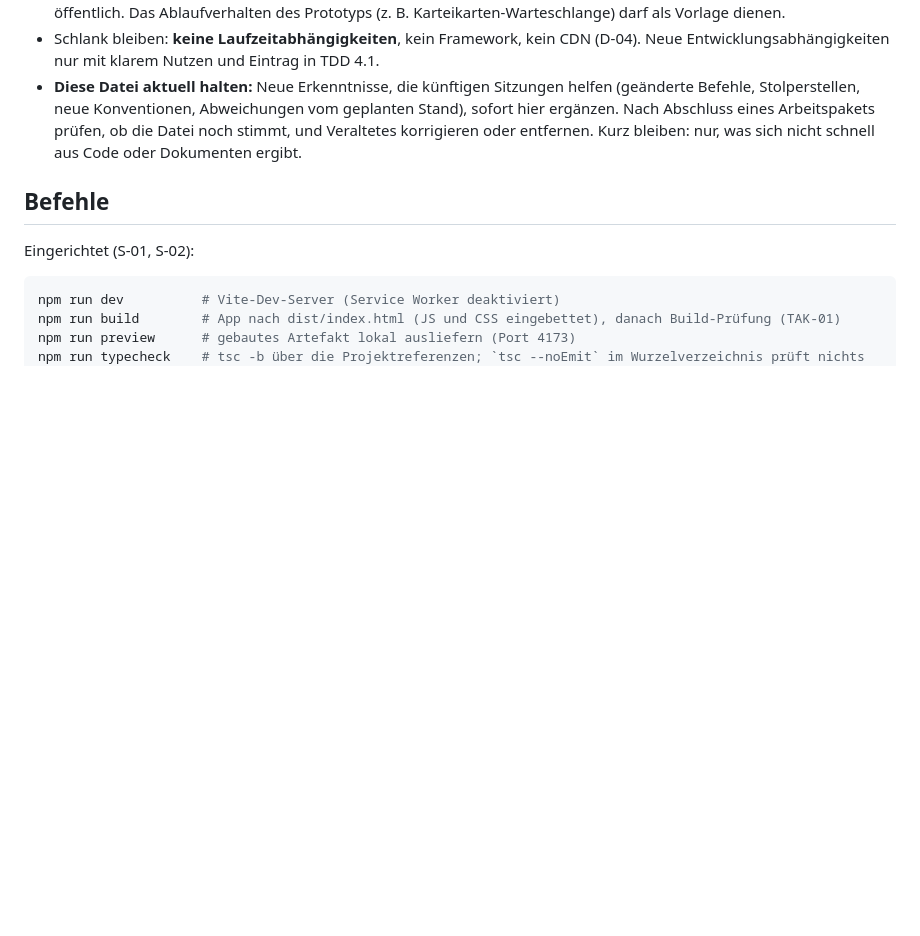
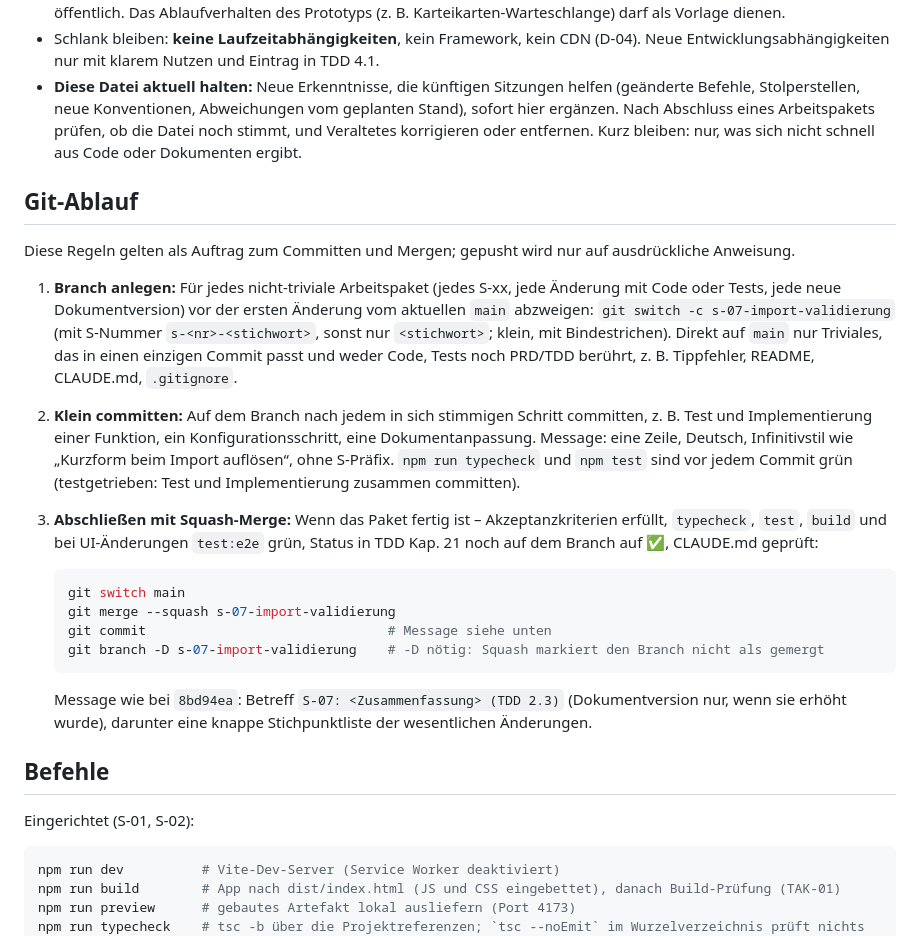
Before and after one commit to cgrothaus/vokabeltrainer, a Markdown page: CLAUDE.md, the part around the change. GitHub-like rendering; blank space fills up the shorter version.

Commit message:
Git-Ablauf in CLAUDE.md festlegen
Co-Authored-By: Claude Opus 5.5 <noreply@anthropic.com>

````diff
--- a/CLAUDE.md
+++ b/CLAUDE.md
@@ -26,6 +26,23 @@ Vor einer Umsetzung das betreffende Arbeitspaket (S-xx) in TDD Kap. 21 und die d
 - `docs/code-iteration1/` (per `.gitignore` ausgeschlossen) enthält den alten Prototyp mit **Lehrwerksvokabeln**. Diese Inhalte dürfen nicht in das Repository, in Fixtures oder in das Beispielset übernommen werden; das Repository ist öffentlich. Das Ablaufverhalten des Prototyps (z. B. Karteikarten-Warteschlange) darf als Vorlage dienen.
 - Schlank bleiben: **keine Laufzeitabhängigkeiten**, kein Framework, kein CDN (D-04). Neue Entwicklungsabhängigkeiten nur mit klarem Nutzen und Eintrag in TDD 4.1.
 - **Diese Datei aktuell halten:** Neue Erkenntnisse, die künftigen Sitzungen helfen (geänderte Befehle, Stolperstellen, neue Konventionen, Abweichungen vom geplanten Stand), sofort hier ergänzen. Nach Abschluss eines Arbeitspakets prüfen, ob die Datei noch stimmt, und Veraltetes korrigieren oder entfernen. Kurz bleiben: nur, was sich nicht schnell aus Code oder Dokumenten ergibt.
+
+## Git-Ablauf
+
+Diese Regeln gelten als Auftrag zum Committen und Mergen; gepusht wird nur auf ausdrückliche Anweisung.
+
+1. **Branch anlegen:** Für jedes nicht-triviale Arbeitspaket (jedes S-xx, jede Änderung mit Code oder Tests, jede neue Dokumentversion) vor der ersten Änderung vom aktuellen `main` abzweigen: `git switch -c s-07-import-validierung` (mit S-Nummer `s-<nr>-<stichwort>`, sonst nur `<stichwort>`; klein, mit Bindestrichen). Direkt auf `main` nur Triviales, das in einen einzigen Commit passt und weder Code, Tests noch PRD/TDD berührt, z. B. Tippfehler, README, CLAUDE.md, `.gitignore`.
+2. **Klein committen:** Auf dem Branch nach jedem in sich stimmigen Schritt committen, z. B. Test und Implementierung einer Funktion, ein Konfigurationsschritt, eine Dokumentanpassung. Message: eine Zeile, Deutsch, Infinitivstil wie „Kurzform beim Import auflösen“, ohne S-Präfix. `npm run typecheck` und `npm test` sind vor jedem Commit grün (testgetrieben: Test und Implementierung zusammen committen).
+3. **Abschließen mit Squash-Merge:** Wenn das Paket fertig ist – Akzeptanzkriterien erfüllt, `typecheck`, `test`, `build` und bei UI-Änderungen `test:e2e` grün, Status in TDD Kap. 21 noch auf dem Branch auf ✅, CLAUDE.md geprüft:
+
+   ```bash
+   git switch main
+   git merge --squash s-07-import-validierung
+   git commit                               # Message siehe unten
+   git branch -D s-07-import-validierung    # -D nötig: Squash markiert den Branch nicht als gemergt
+   ```
+
+   Message wie bei `8bd94ea`: Betreff `S-07: <Zusammenfassung> (TDD 2.3)` (Dokumentversion nur, wenn sie erhöht wurde), darunter eine knappe Stichpunktliste der wesentlichen Änderungen.
 
 ## Befehle
 
````
